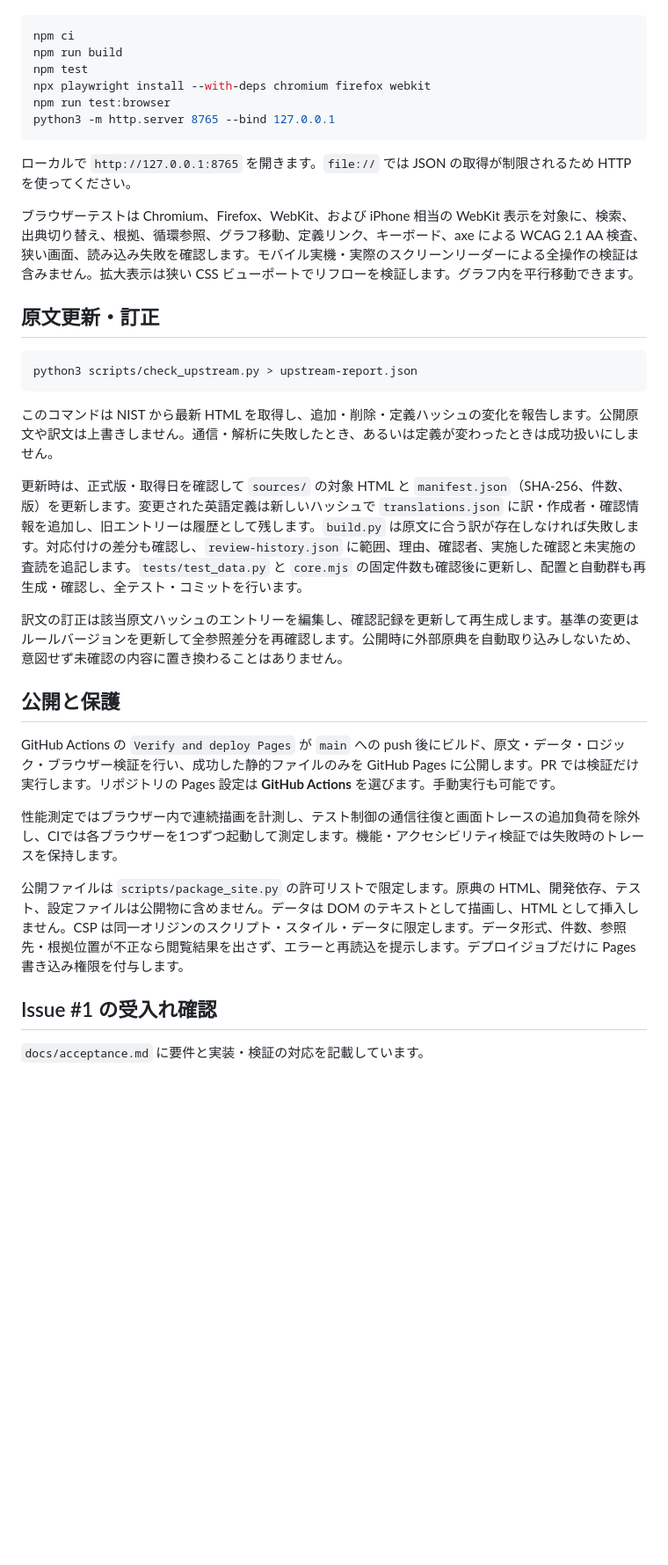
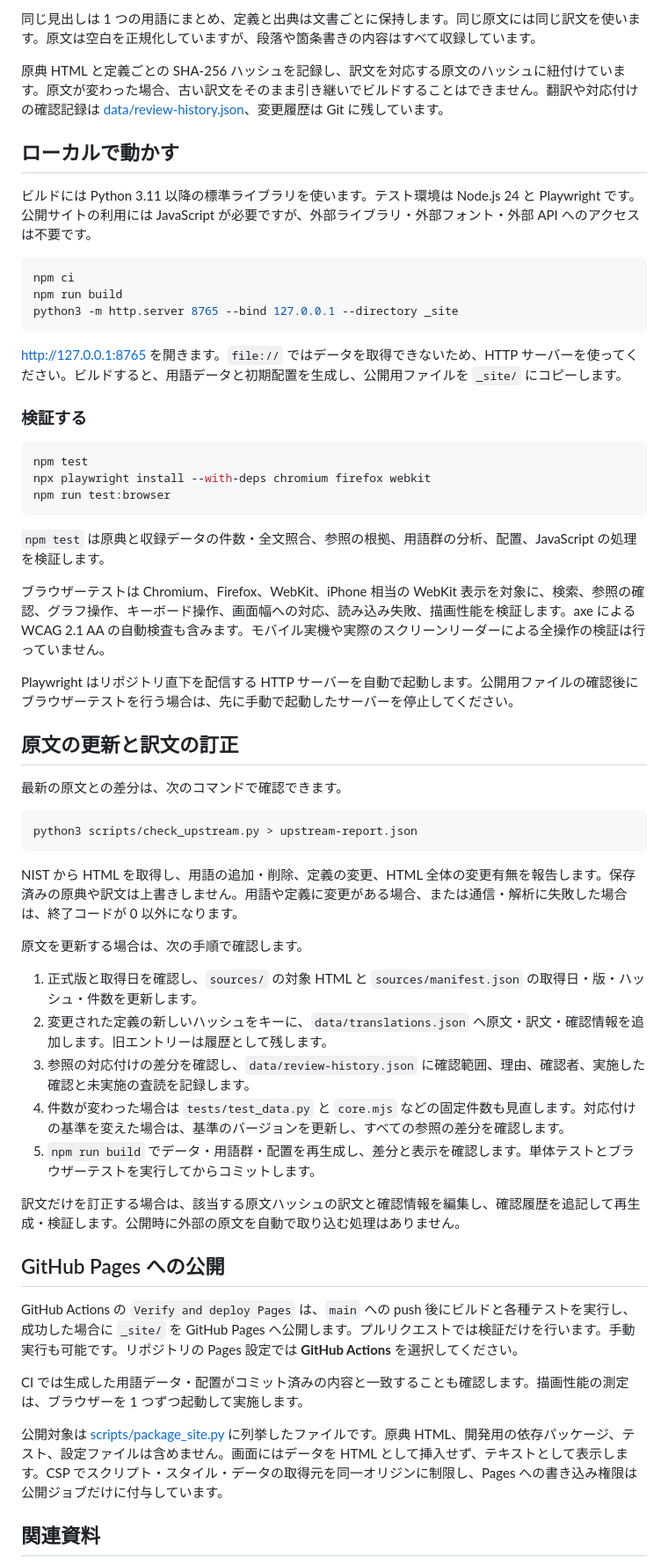
Before and after one commit to nbifrye/nist-sp800-63-4-glossary-map, a Markdown page: README.md, the part around one of its changes. Shown at 88% size. Drawn GitHub-style; blank space fills up the shorter version.

Commit message:
Rewrite README for clarity and natural Japanese

````diff
--- a/README.md
+++ b/README.md
@@ -54,38 +100,60 @@ NIST SP 800-63-4 正式版4文書の Glossary を横断して読む、非公式
+同じ見出しは 1 つの用語にまとめ、定義と出典は文書ごとに保持します。同じ原文には同じ訳文を使います。原文は空白を正規化していますが、段落や箇条書きの内容はすべて収録しています。
+
+原典 HTML と定義ごとの SHA-256 ハッシュを記録し、訳文を対応する原文のハッシュに紐付けています。原文が変わった場合、古い訳文をそのまま引き継いでビルドすることはできません。翻訳や対応付けの確認記録は [data/review-history.json](data/review-history.json)、変更履歴は Git に残しています。
+
+## ローカルで動かす
+
+ビルドには Python 3.11 以降の標準ライブラリを使います。テスト環境は Node.js 24 と Playwright です。公開サイトの利用には JavaScript が必要ですが、外部ライブラリ・外部フォント・外部 API へのアクセスは不要です。
 
 ```sh
 npm ci
 npm run build
+python3 -m http.server 8765 --bind 127.0.0.1 --directory _site
+```
+
+[http://127.0.0.1:8765](http://127.0.0.1:8765) を開きます。`file://` ではデータを取得できないため、HTTP サーバーを使ってください。ビルドすると、用語データと初期配置を生成し、公開用ファイルを `_site/` にコピーします。
+
+### 検証する
+
+```sh
 npm test
 npx playwright install --with-deps chromium firefox webkit
 npm run test:browser
-python3 -m http.server 8765 --bind 127.0.0.1
 ```
 
-ローカルで `http://127.0.0.1:8765` を開きます。`file://` では JSON の取得が制限されるため HTTP を使ってください。
+`npm test` は原典と収録データの件数・全文照合、参照の根拠、用語群の分析、配置、JavaScript の処理を検証します。
 
-ブラウザーテストは Chromium、Firefox、WebKit、および iPhone 相当の WebKit 表示を対象に、検索、出典切り替え、根拠、循環参照、グラフ移動、定義リンク、キーボード、axe による WCAG 2.1 AA 検査、狭い画面、読み込み失敗を確認します。モバイル実機・実際のスクリーンリーダーによる全操作の検証は含みません。拡大表示は狭い CSS ビューポートでリフローを検証します。グラフ内を平行移動できます。
+ブラウザーテストは Chromium、Firefox、WebKit、iPhone 相当の WebKit 表示を対象に、検索、参照の確認、グラフ操作、キーボード操作、画面幅への対応、読み込み失敗、描画性能を検証します。axe による WCAG 2.1 AA の自動検査も含みます。モバイル実機や実際のスクリーンリーダーによる全操作の検証は行っていません。
 
-## 原文更新・訂正
+Playwright はリポジトリ直下を配信する HTTP サーバーを自動で起動します。公開用ファイルの確認後にブラウザーテストを行う場合は、先に手動で起動したサーバーを停止してください。
+
+## 原文の更新と訳文の訂正
+
+最新の原文との差分は、次のコマンドで確認できます。
 
 ```sh
 python3 scripts/check_upstream.py > upstream-report.json
 ```
 
-このコマンドは NIST から最新 HTML を取得し、追加・削除・定義ハッシュの変化を報告します。公開原文や訳文は上書きしません。通信・解析に失敗したとき、あるいは定義が変わったときは成功扱いにしません。
+NIST から HTML を取得し、用語の追加・削除、定義の変更、HTML 全体の変更有無を報告します。保存済みの原典や訳文は上書きしません。用語や定義に変更がある場合、または通信・解析に失敗した場合は、終了コードが 0 以外になります。
 
-更新時は、正式版・取得日を確認して `sources/` の対象 HTML と `manifest.json`（SHA-256、件数、版）を更新します。変更された英語定義は新しいハッシュで `translations.json` に訳・作成者・確認情報を追加し、旧エントリーは履歴として残します。`build.py` は原文に合う訳が存在しなければ失敗します。対応付けの差分も確認し、`review-history.json` に範囲、理由、確認者、実施した確認と未実施の査読を追記します。`tests/test_data.py` と `core.mjs` の固定件数も確認後に更新し、配置と自動群も再生成・確認し、全テスト・コミットを行います。
+原文を更新する場合は、次の手順で確認します。
 
-訳文の訂正は該当原文ハッシュのエントリーを編集し、確認記録を更新して再生成します。基準の変更はルールバージョンを更新して全参照差分を再確認します。公開時に外部原典を自動取り込みしないため、意図せず未確認の内容に置き換わることはありません。
+1. 正式版と取得日を確認し、`sources/` の対象 HTML と `sources/manifest.json` の取得日・版・ハッシュ・件数を更新します。
+2. 変更された定義の新しいハッシュをキーに、`data/translations.json` へ原文・訳文・確認情報を追加します。旧エントリーは履歴として残します。
+3. 参照の対応付けの差分を確認し、`data/review-history.json` に確認範囲、理由、確認者、実施した確認と未実施の査読を記録します。
+4. 件数が変わった場合は `tests/test_data.py` と `core.mjs` などの固定件数も見直します。対応付けの基準を変えた場合は、基準のバージョンを更新し、すべての参照の差分を確認します。
+5. `npm run build` でデータ・用語群・配置を再生成し、差分と表示を確認します。単体テストとブラウザーテストを実行してからコミットします。
 
-## 公開と保護
+訳文だけを訂正する場合は、該当する原文ハッシュの訳文と確認情報を編集し、確認履歴を追記して再生成・検証します。公開時に外部の原文を自動で取り込む処理はありません。
 
-GitHub Actions の `Verify and deploy Pages` が `main` への push 後にビルド、原文・データ・ロジック・ブラウザー検証を行い、成功した静的ファイルのみを GitHub Pages に公開します。PR では検証だけ実行します。リポジトリの Pages 設定は **GitHub Actions** を選びます。手動実行も可能です。
+## GitHub Pages への公開
 
-性能測定ではブラウザー内で連続描画を計測し、テスト制御の通信往復と画面トレースの追加負荷を除外し、CIでは各ブラウザーを1つずつ起動して測定します。機能・アクセシビリティ検証では失敗時のトレースを保持します。
+GitHub Actions の `Verify and deploy Pages` は、`main` への push 後にビルドと各種テストを実行し、成功した場合に `_site/` を GitHub Pages へ公開します。プルリクエストでは検証だけを行います。手動実行も可能です。リポジトリの Pages 設定では **GitHub Actions** を選択してください。
 
-公開ファイルは `scripts/package_site.py` の許可リストで限定します。原典の HTML、開発依存、テスト、設定ファイルは公開物に含めません。データは DOM のテキストとして描画し、HTML として挿入しません。CSP は同一オリジンのスクリプト・スタイル・データに限定します。データ形式、件数、参照先・根拠位置が不正なら閲覧結果を出さず、エラーと再読込を提示します。デプロイジョブだけに Pages 書き込み権限を付与します。
+CI では生成した用語データ・配置がコミット済みの内容と一致することも確認します。描画性能の測定は、ブラウザーを 1 つずつ起動して実施します。
 
-## Issue #1 の受入れ確認
+公開対象は [scripts/package_site.py](scripts/package_site.py) に列挙したファイルです。原典 HTML、開発用の依存パッケージ、テスト、設定ファイルは含めません。画面にはデータを HTML として挿入せず、テキストとして表示します。CSP でスクリプト・スタイル・データの取得元を同一オリジンに制限し、Pages への書き込み権限は公開ジョブだけに付与しています。
 
-`docs/acceptance.md` に要件と実装・検証の対応を記載しています。
+## 関連資料
 
````
Also changed, not shown: other parts of README.md (+81 -42 lines).
